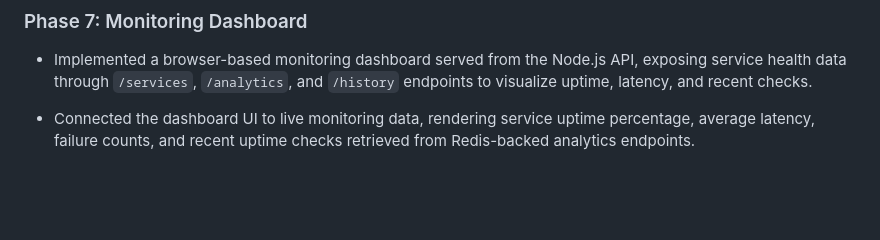
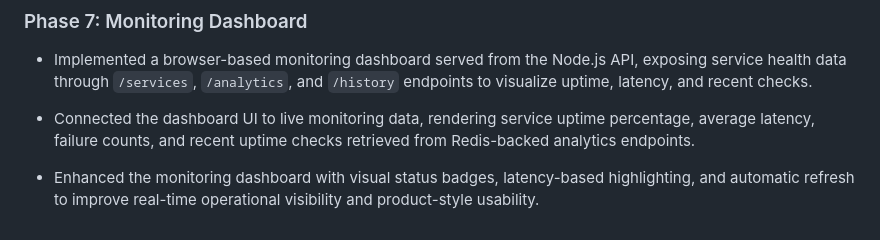
Before and after one commit to GiovanniFonzo/prod-platform, a Markdown page: cv-kit/project-bullets.md, the part around the change. Drawn GitHub-style; blank space fills up the shorter version.

```diff
--- a/cv-kit/project-bullets.md
+++ b/cv-kit/project-bullets.md
@@ -53,3 +53,5 @@
 - Implemented a browser-based monitoring dashboard served from the Node.js API, exposing service health data through `/services`, `/analytics`, and `/history` endpoints to visualize uptime, latency, and recent checks.
 
 - Connected the dashboard UI to live monitoring data, rendering service uptime percentage, average latency, failure counts, and recent uptime checks retrieved from Redis-backed analytics endpoints.
+
+- Enhanced the monitoring dashboard with visual status badges, latency-based highlighting, and automatic refresh to improve real-time operational visibility and product-style usability.
```
Also changed, not shown: docs/runbook.md (+14 -0 lines).
